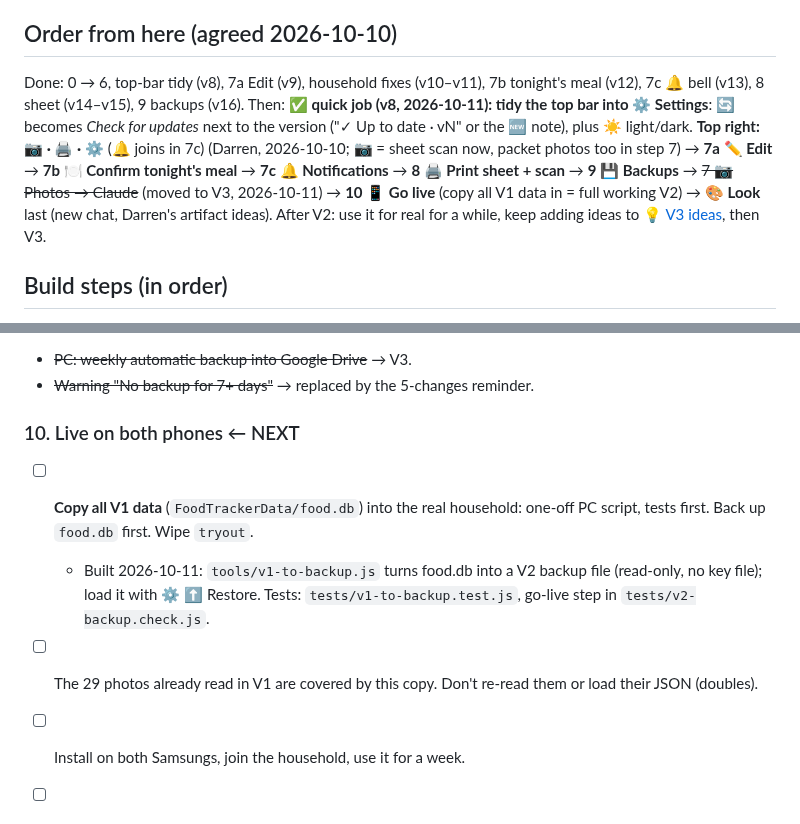
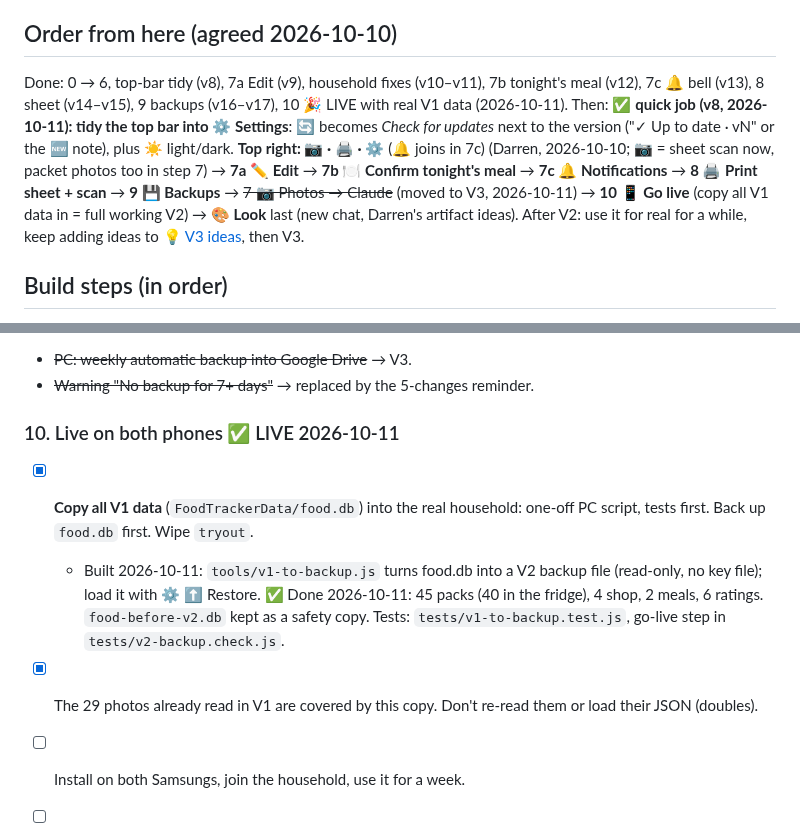
Before and after one commit to DF-AI-Lab/Food-Tracker, a Markdown page: docs/V2-BUILD-PLAN.md, 2 parts joined by grey strips. Drawn GitHub-style.

Commit message:
V2 plan: live with the real V1 data (2026-10-11)
Co-Authored-By: Claude Opus 5.5 <noreply@anthropic.com>
Claude-Session: https://claude.ai/code/session_01CzeuUFFSF2PURZ13Z2cPQg

```diff
--- a/docs/V2-BUILD-PLAN.md
+++ b/docs/V2-BUILD-PLAN.md
@@ -67,7 +67,7 @@ households/{householdId}         { name, members: [uid…], invite: { code, expi
 
 ## Order from here (agreed 2026-10-10)
 
-Done: 0 → 6, top-bar tidy (v8), 7a Edit (v9), household fixes (v10–v11), 7b tonight's meal (v12), 7c 🔔 bell (v13), 8 sheet (v14–v15), 9 backups (v16). Then: ✅ **quick job (v8, 2026-10-11): tidy the top bar into ⚙️ Settings**: 🔄 becomes *Check for updates* next to the version ("✓ Up to date · vN" or the 🆕 note), plus ☀️ light/dark. **Top right: 📷 · 🖨️ · ⚙️** (🔔 joins in 7c) (Darren, 2026-10-10; 📷 = sheet scan now, packet photos too in step 7) → **7a ✏️ Edit** → **7b 🍽️ Confirm tonight's meal** → **7c 🔔 Notifications** → **8 🖨️ Print sheet + scan** → **9 💾 Backups** → ~~7 📷 Photos → Claude~~ (moved to V3, 2026-10-11) → **10 📱 Go live** (copy all V1 data in = full working V2) → **🎨 Look** last (new chat, Darren's artifact ideas).
+Done: 0 → 6, top-bar tidy (v8), 7a Edit (v9), household fixes (v10–v11), 7b tonight's meal (v12), 7c 🔔 bell (v13), 8 sheet (v14–v15), 9 backups (v16–v17), 10 🎉 LIVE with real V1 data (2026-10-11). Then: ✅ **quick job (v8, 2026-10-11): tidy the top bar into ⚙️ Settings**: 🔄 becomes *Check for updates* next to the version ("✓ Up to date · vN" or the 🆕 note), plus ☀️ light/dark. **Top right: 📷 · 🖨️ · ⚙️** (🔔 joins in 7c) (Darren, 2026-10-10; 📷 = sheet scan now, packet photos too in step 7) → **7a ✏️ Edit** → **7b 🍽️ Confirm tonight's meal** → **7c 🔔 Notifications** → **8 🖨️ Print sheet + scan** → **9 💾 Backups** → ~~7 📷 Photos → Claude~~ (moved to V3, 2026-10-11) → **10 📱 Go live** (copy all V1 data in = full working V2) → **🎨 Look** last (new chat, Darren's artifact ideas).
 After V2: use it for real for a while, keep adding ideas to [💡 V3 ideas](https://github.com/DF-AI-Lab/Food-Tracker/issues/39), then V3.
 
 ## Build steps (in order)
@@ -202,11 +202,11 @@ Replaces the old "Drive → PC skill → inbox" route. No PC, no Drive.
 - ~~PC: weekly automatic backup into Google Drive~~ → V3.
 - ~~Warning "No backup for 7+ days"~~ → replaced by the 5-changes reminder.
 
-### 10. Live on both phones ← NEXT
+### 10. Live on both phones ✅ LIVE 2026-10-11
 
-- [ ] **Copy all V1 data** (`FoodTrackerData/food.db`) into the real household: one-off PC script, tests first. Back up `food.db` first. Wipe `tryout`.
-  - Built 2026-10-11: `tools/v1-to-backup.js` turns food.db into a V2 backup file (read-only, no key file); load it with ⚙️ ⬆️ Restore. Tests: `tests/v1-to-backup.test.js`, go-live step in `tests/v2-backup.check.js`.
-- [ ] The 29 photos already read in V1 are covered by this copy. Don't re-read them or load their JSON (doubles).
+- [x] **Copy all V1 data** (`FoodTrackerData/food.db`) into the real household: one-off PC script, tests first. Back up `food.db` first. Wipe `tryout`.
+  - Built 2026-10-11: `tools/v1-to-backup.js` turns food.db into a V2 backup file (read-only, no key file); load it with ⚙️ ⬆️ Restore. ✅ Done 2026-10-11: 45 packs (40 in the fridge), 4 shop, 2 meals, 6 ratings. `food-before-v2.db` kept as a safety copy. Tests: `tests/v1-to-backup.test.js`, go-live step in `tests/v2-backup.check.js`.
+- [x] The 29 photos already read in V1 are covered by this copy. Don't re-read them or load their JSON (doubles).
 
 - [ ] Install on both Samsungs, join the household, use it for a week.
 - [ ] Note anything to tune → [💡 V3 ideas](https://github.com/DF-AI-Lab/Food-Tracker/issues/39).
```
